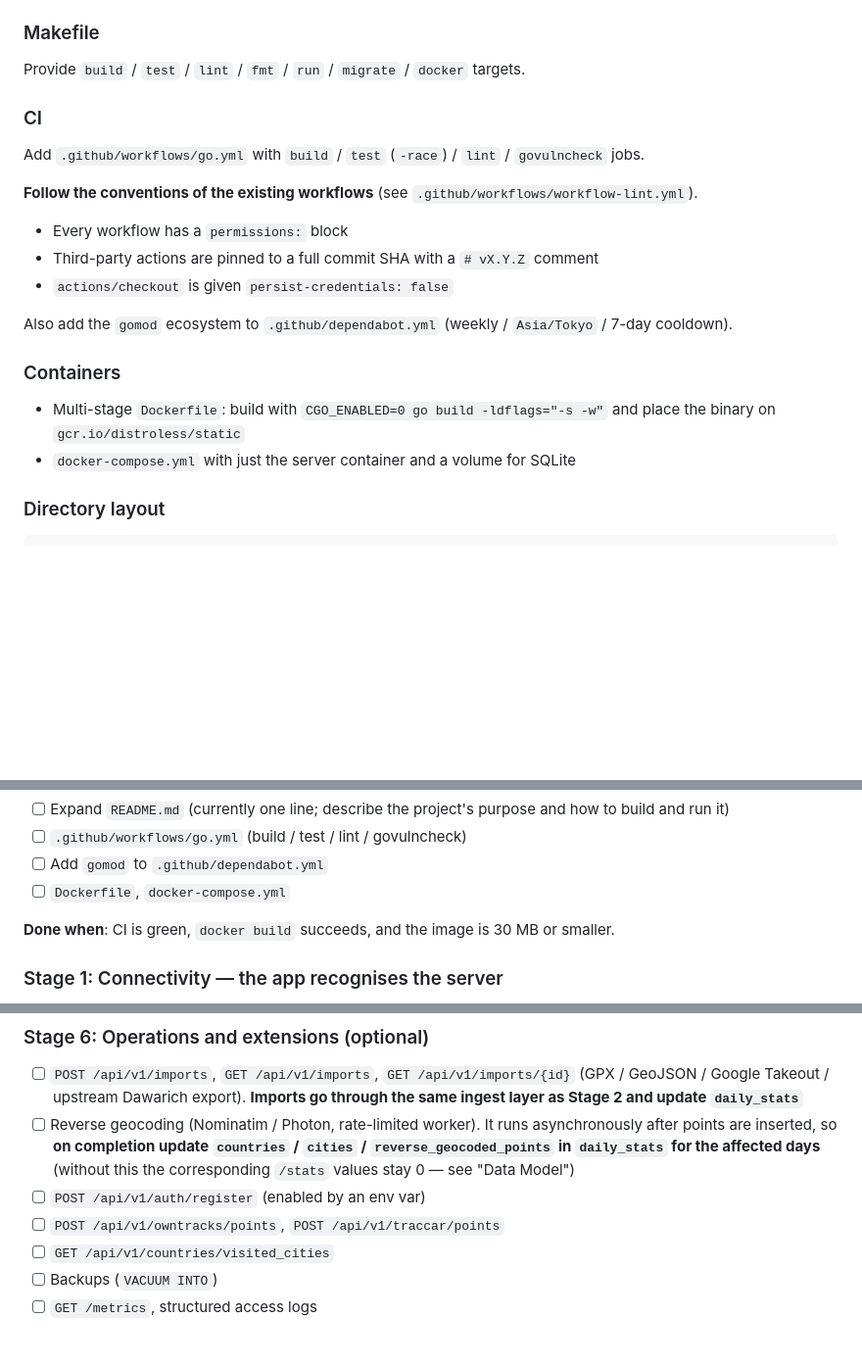
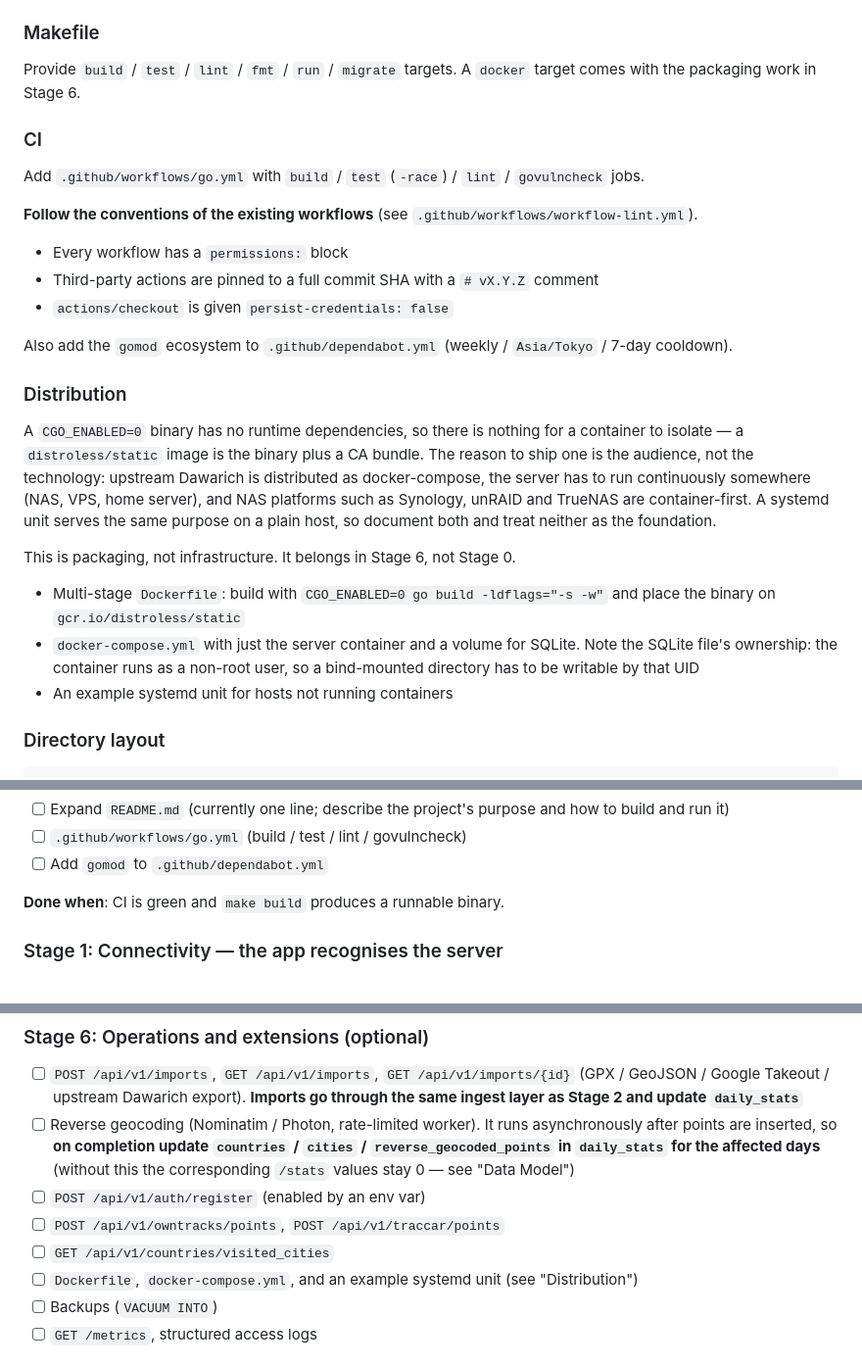
Before and after one commit to tk0miya/travelmap, a Markdown page: TODO.md, 3 parts joined by grey strips. Shown at 98% size. Rendered like a GitHub page; blank space fills up the shorter version.

Commit message:
Move packaging out of the project foundation
Nothing in the plan said why a container is wanted, and the usual reason
does not apply: a CGO_ENABLED=0 binary has no runtime dependencies, so a
distroless/static image is the binary plus a CA bundle and there is
nothing to isolate. Shipping one is worth doing anyway, but for the
audience rather than the technology -- upstream is distributed as
docker-compose, the server has to run continuously somewhere, and NAS
platforms are container-first. Record that, and note systemd as the
equivalent on a plain host.

That makes it packaging, so move the Dockerfile and compose file from
Stage 0 to Stage 6. They contributed nothing toward Stages 1-3 while
gating the foundation PR.

Drop the image-size completion condition with them. A distroless static
image is binary size plus about two megabytes, so a 30 MB ceiling either
passes trivially or is telling you the binary grew -- which reading the
binary's size says more directly. Stage 0 is now done when CI is green
and make build produces a runnable binary.

Also note the SQLite ownership caveat for bind mounts, since the
container runs as a non-root user.

Co-Authored-By: Claude Opus 5 <noreply@anthropic.com>
Claude-Session: https://claude.ai/code/session_01PmfzT2bDMrHgQ2GMphojYb

```diff
--- a/TODO.md
+++ b/TODO.md
@@ -352,7 +352,8 @@ session cookie on the `/*` side. To be decided when Stage 7 starts. The current
 
 ### Makefile
 
-Provide `build` / `test` / `lint` / `fmt` / `run` / `migrate` / `docker` targets.
+Provide `build` / `test` / `lint` / `fmt` / `run` / `migrate` targets.
+A `docker` target comes with the packaging work in Stage 6.
 
 ### CI
 
@@ -368,11 +369,23 @@ Add `.github/workflows/go.yml` with `build` / `test` (`-race`) / `lint` / `govul
 Also add the `gomod` ecosystem to `.github/dependabot.yml` (weekly / `Asia/Tokyo` /
 7-day cooldown).
 
-### Containers
+### Distribution
+
+A `CGO_ENABLED=0` binary has no runtime dependencies, so there is nothing for a container to
+isolate — a `distroless/static` image is the binary plus a CA bundle. The reason to ship one is
+the audience, not the technology: upstream Dawarich is distributed as docker-compose, the server
+has to run continuously somewhere (NAS, VPS, home server), and NAS platforms such as Synology,
+unRAID and TrueNAS are container-first. A systemd unit serves the same purpose on a plain host,
+so document both and treat neither as the foundation.
+
+This is packaging, not infrastructure. It belongs in Stage 6, not Stage 0.
 
 - Multi-stage `Dockerfile`: build with `CGO_ENABLED=0 go build -ldflags="-s -w"` and place the
   binary on `gcr.io/distroless/static`
-- `docker-compose.yml` with just the server container and a volume for SQLite
+- `docker-compose.yml` with just the server container and a volume for SQLite. Note the SQLite
+  file's ownership: the container runs as a non-root user, so a bind-mounted directory has to be
+  writable by that UID
+- An example systemd unit for hosts not running containers
 
 ### Directory layout
 
@@ -420,9 +433,8 @@ No application functionality yet.
       and run it)
 - [ ] `.github/workflows/go.yml` (build / test / lint / govulncheck)
 - [ ] Add `gomod` to `.github/dependabot.yml`
-- [ ] `Dockerfile`, `docker-compose.yml`
 
-**Done when**: CI is green, `docker build` succeeds, and the image is 30 MB or smaller.
+**Done when**: CI is green and `make build` produces a runnable binary.
 
 ### Stage 1: Connectivity — the app recognises the server
 
@@ -541,6 +553,7 @@ reinstalling the app.
 - [ ] `POST /api/v1/auth/register` (enabled by an env var)
 - [ ] `POST /api/v1/owntracks/points`, `POST /api/v1/traccar/points`
 - [ ] `GET /api/v1/countries/visited_cities`
+- [ ] `Dockerfile`, `docker-compose.yml`, and an example systemd unit (see "Distribution")
 - [ ] Backups (`VACUUM INTO`)
 - [ ] `GET /metrics`, structured access logs
 
```
